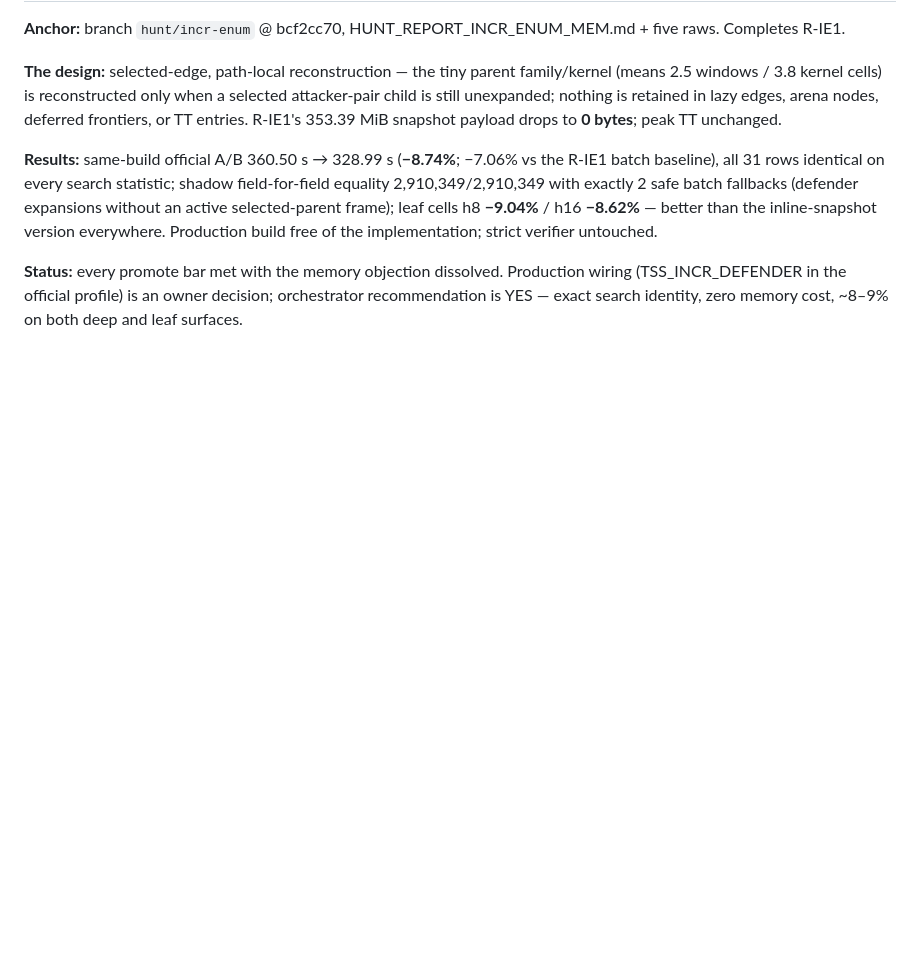
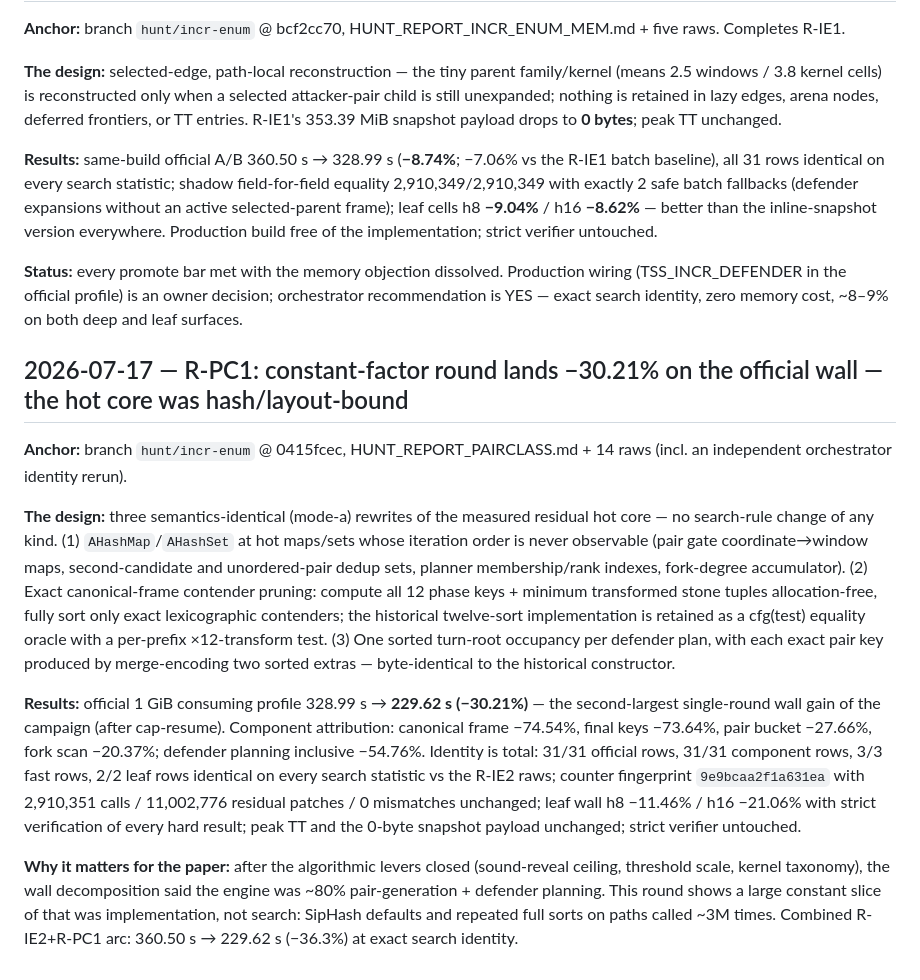
Before and after one commit to Cmiller132/hexo-bot, a Markdown page: docs/paper/RESULTS_LOG.md, the part around the change. Drawn GitHub-style; blank space fills up the shorter version.

Commit message:
docs(paper): RESULTS_LOG — R-PC1 constant-factor round (−30.21% official wall, exact identity)
Co-Authored-By: Claude Fable 5 <noreply@anthropic.com>

```diff
--- a/docs/paper/RESULTS_LOG.md
+++ b/docs/paper/RESULTS_LOG.md
@@ -1056,3 +1056,42 @@ Production build free of the implementation; strict verifier untouched.
 Production wiring (TSS_INCR_DEFENDER in the official profile) is an
 owner decision; orchestrator recommendation is YES — exact search
 identity, zero memory cost, ~8–9% on both deep and leaf surfaces.
+
+## 2026-07-17 — R-PC1: constant-factor round lands −30.21% on the official wall — the hot core was hash/layout-bound
+
+**Anchor:** branch `hunt/incr-enum` @ 0415fcec,
+HUNT_REPORT_PAIRCLASS.md + 14 raws (incl. an independent orchestrator
+identity rerun).
+
+**The design:** three semantics-identical (mode-a) rewrites of the
+measured residual hot core — no search-rule change of any kind. (1)
+`AHashMap`/`AHashSet` at hot maps/sets whose iteration order is never
+observable (pair gate coordinate→window maps, second-candidate and
+unordered-pair dedup sets, planner membership/rank indexes, fork-degree
+accumulator). (2) Exact canonical-frame contender pruning: compute all
+12 phase keys + minimum transformed stone tuples allocation-free, fully
+sort only exact lexicographic contenders; the historical twelve-sort
+implementation is retained as a cfg(test) equality oracle with a
+per-prefix ×12-transform test. (3) One sorted turn-root occupancy per
+defender plan, with each exact pair key produced by merge-encoding two
+sorted extras — byte-identical to the historical constructor.
+
+**Results:** official 1 GiB consuming profile 328.99 s → **229.62 s
+(−30.21%)** — the second-largest single-round wall gain of the campaign
+(after cap-resume). Component attribution: canonical frame −74.54%,
+final keys −73.64%, pair bucket −27.66%, fork scan −20.37%; defender
+planning inclusive −54.76%. Identity is total: 31/31 official rows,
+31/31 component rows, 3/3 fast rows, 2/2 leaf rows identical on every
+search statistic vs the R-IE2 raws; counter fingerprint
+`9e9bcaa2f1a631ea` with 2,910,351 calls / 11,002,776 residual patches /
+0 mismatches unchanged; leaf wall h8 −11.46% / h16 −21.06% with strict
+verification of every hard result; peak TT and the 0-byte snapshot
+payload unchanged; strict verifier untouched.
+
+**Why it matters for the paper:** after the algorithmic levers closed
+(sound-reveal ceiling, threshold scale, kernel taxonomy), the wall
+decomposition said the engine was ~80% pair-generation + defender
+planning. This round shows a large constant slice of that was
+implementation, not search: SipHash defaults and repeated full sorts on
+paths called ~3M times. Combined R-IE2+R-PC1 arc: 360.50 s → 229.62 s
+(−36.3%) at exact search identity.
```
